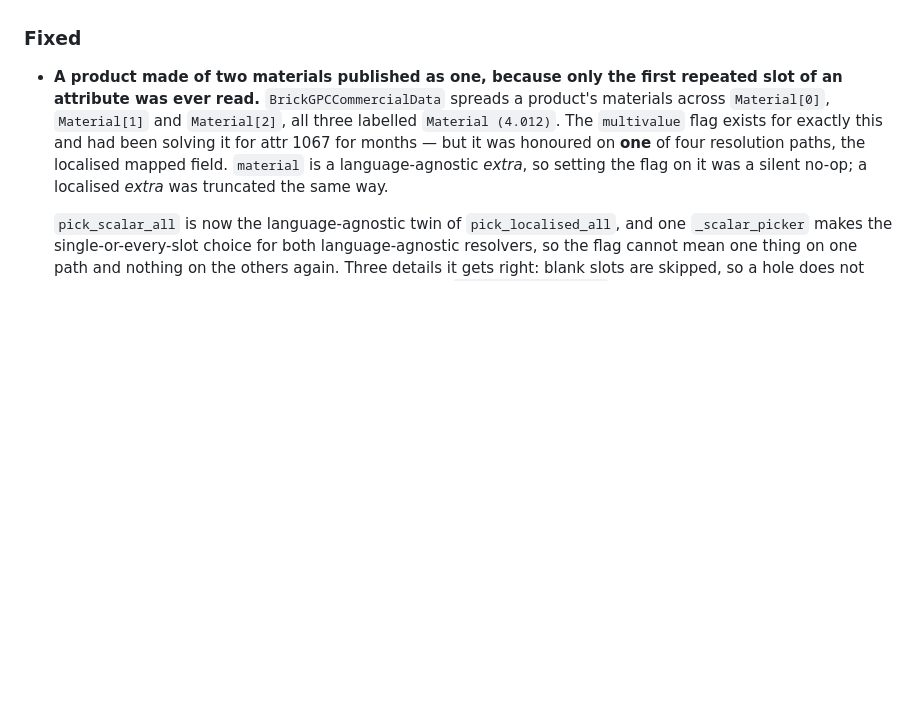
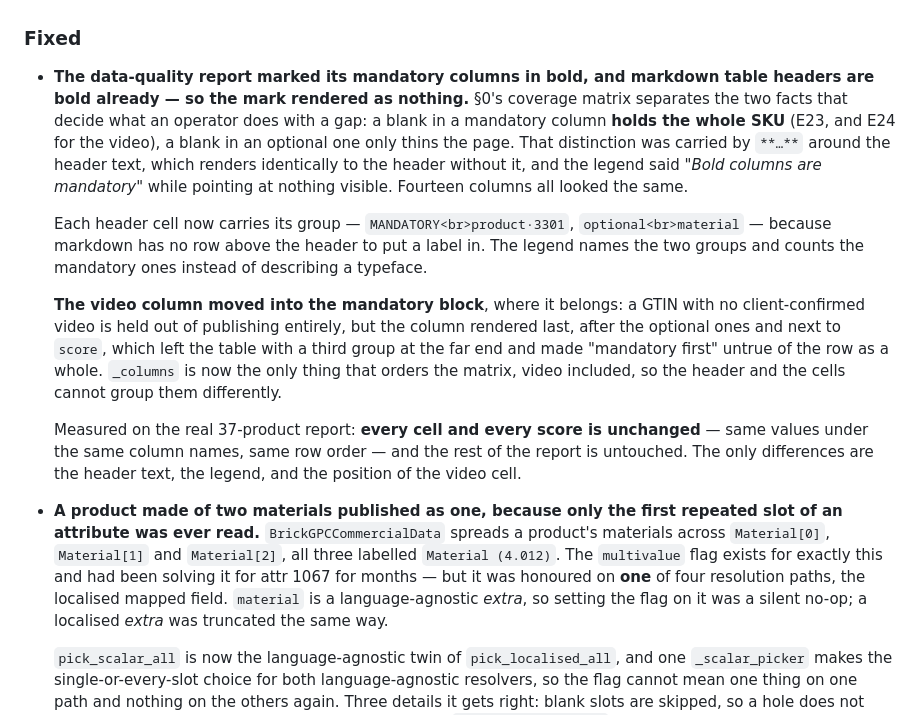
Before and after one commit to NextGenDataLead/gs1-product-link, a Markdown page: CHANGELOG.md, the part around the change. GitHub-like rendering; blank space fills up the shorter version.

Commit message:
docs(changelog): record the marker that rendered as nothing
Includes the video column's move into the mandatory block and the measurement
that says the change is presentational: every cell and every score unchanged
under the same column names on the real 37-product report.

```diff
--- a/CHANGELOG.md
+++ b/CHANGELOG.md
@@ -409,6 +409,28 @@ and this project adheres to [Semantic Versioning](https://semver.org/spec/v2.0.0
     would cost a second full rewrite of every page.
 
 ### Fixed
+- **The data-quality report marked its mandatory columns in bold, and markdown table headers are
+  bold already — so the mark rendered as nothing.** §0's coverage matrix separates the two facts
+  that decide what an operator does with a gap: a blank in a mandatory column **holds the whole
+  SKU** (E23, and E24 for the video), a blank in an optional one only thins the page. That
+  distinction was carried by `**…**` around the header text, which renders identically to the
+  header without it, and the legend said *"Bold columns are mandatory"* while pointing at nothing
+  visible. Fourteen columns all looked the same.
+
+  Each header cell now carries its group — `MANDATORY<br>product·3301`, `optional<br>material` —
+  because markdown has no row above the header to put a label in. The legend names the two groups
+  and counts the mandatory ones instead of describing a typeface.
+
+  **The video column moved into the mandatory block**, where it belongs: a GTIN with no
+  client-confirmed video is held out of publishing entirely, but the column rendered last, after
+  the optional ones and next to `score`, which left the table with a third group at the far end
+  and made "mandatory first" untrue of the row as a whole. `_columns` is now the only thing that
+  orders the matrix, video included, so the header and the cells cannot group them differently.
+
+  Measured on the real 37-product report: **every cell and every score is unchanged** — same
+  values under the same column names, same row order — and the rest of the report is untouched.
+  The only differences are the header text, the legend, and the position of the video cell.
+
 - **A product made of two materials published as one, because only the first repeated slot of an
   attribute was ever read.** `BrickGPCCommercialData` spreads a product's materials across
   `Material[0]`, `Material[1]` and `Material[2]`, all three labelled `Material (4.012)`. The
```
